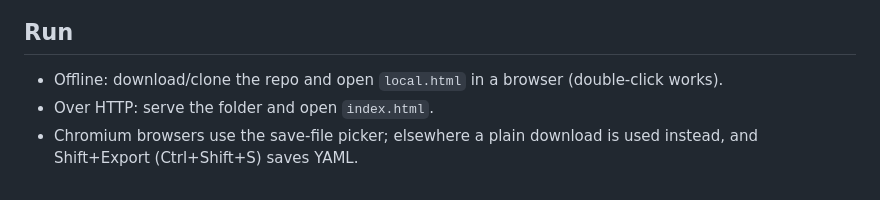
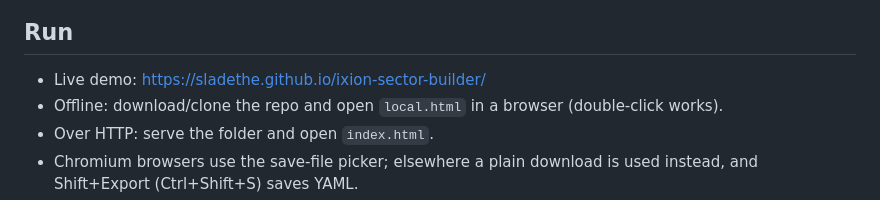
Before and after one commit to SladeThe/ixion-sector-builder, a Markdown page: README.md, the part around the change. Drawn GitHub-style.

Commit message:
Add live demo link to README

```diff
--- a/README.md
+++ b/README.md
@@ -28,6 +28,7 @@ to the author for the original! This repo is a modded offline mirror of it (upst
 
 ## Run
 
+- Live demo: https://sladethe.github.io/ixion-sector-builder/
 - Offline: download/clone the repo and open `local.html` in a browser (double-click works).
 - Over HTTP: serve the folder and open `index.html`.
 - Chromium browsers use the save-file picker; elsewhere a plain download is used instead,
```
